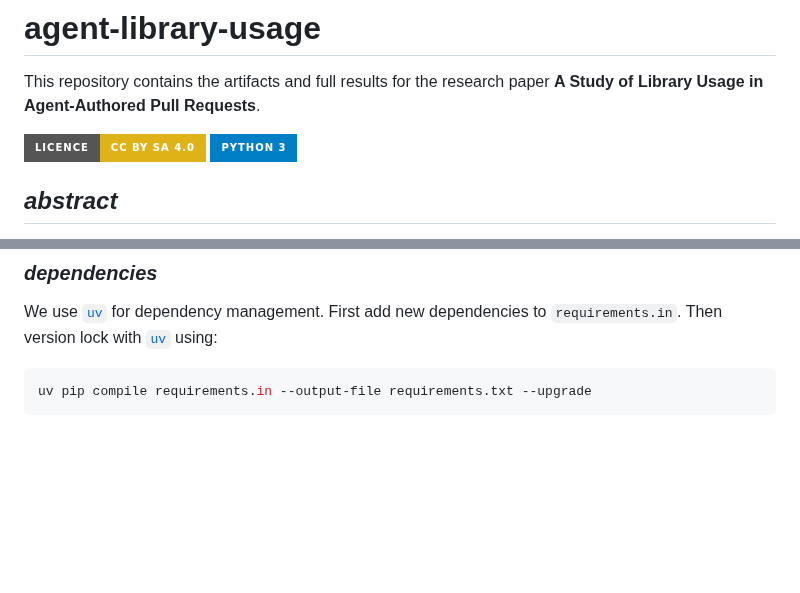
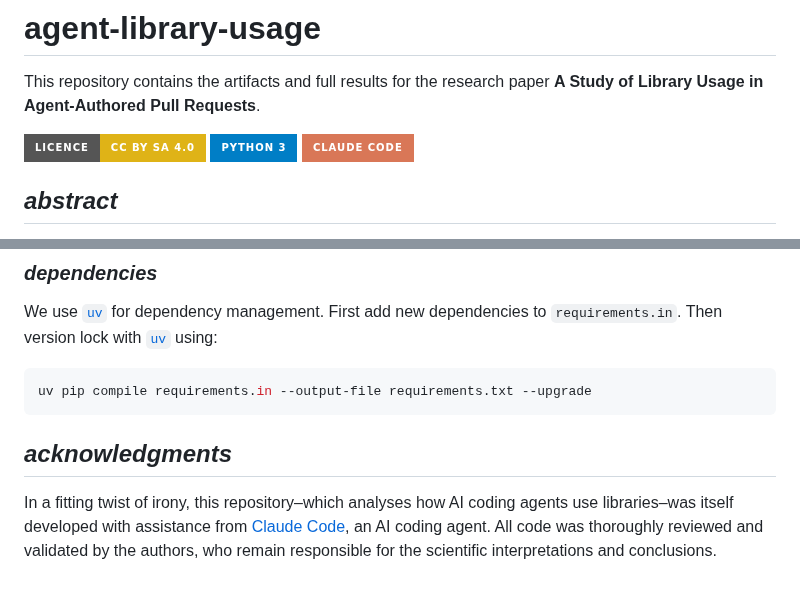
Before and after one commit to itsluketwist/agent-library-usage, a Markdown page: README.md, 2 parts joined by grey strips. GitHub-like rendering; badges without logos; blank space fills up the shorter version.

Commit message:
Add acknowledgments.

````diff
--- a/README.md
+++ b/README.md
@@ -10,6 +10,9 @@ This repository contains the artifacts and full results for the research paper *
     </a>
     <a href="https://www.python.org/">
         <img alt="Python 3" src="https://img.shields.io/badge/Python_3-blue?style=for-the-badge&logo=python&logoColor=white" />
+    </a>
+    <a href="https://code.claude.com/docs/en/overview">
+        <img alt="Claude Code" src="https://img.shields.io/badge/Claude_Code-D97757?style=for-the-badge&logo=claude&logoColor=white" />
     </a>
 </div>
 
@@ -127,3 +130,8 @@ Then version lock with [`uv`](https://astral.sh/blog/uv) using:
 ```shell
 uv pip compile requirements.in --output-file requirements.txt --upgrade
 ```
+
+## *acknowledgments*
+
+In a fitting twist of irony, this repository&ndash;which analyses how AI coding agents use libraries&ndash;was itself developed with assistance from [Claude Code](https://code.claude.com/docs/en/overview), an AI coding agent.
+All code was thoroughly reviewed and validated by the authors, who remain responsible for the scientific interpretations and conclusions.
````
